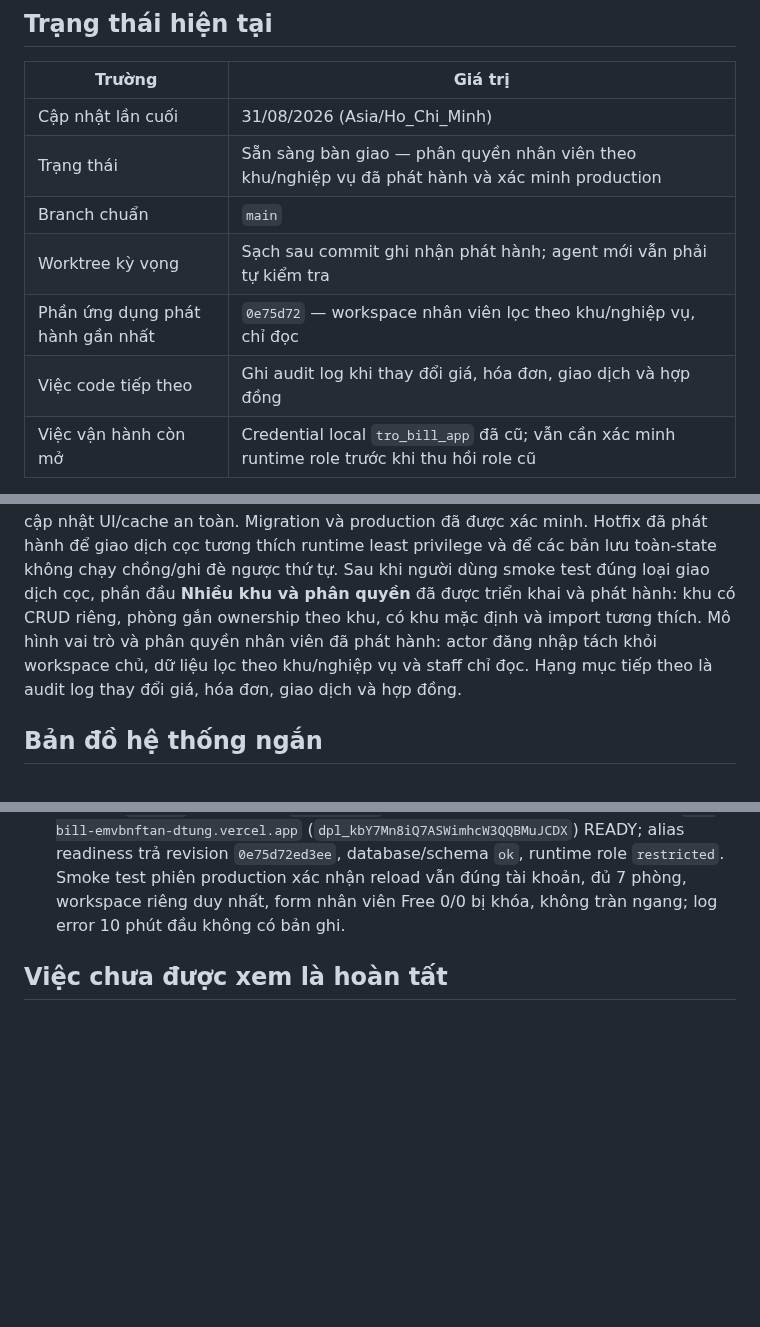
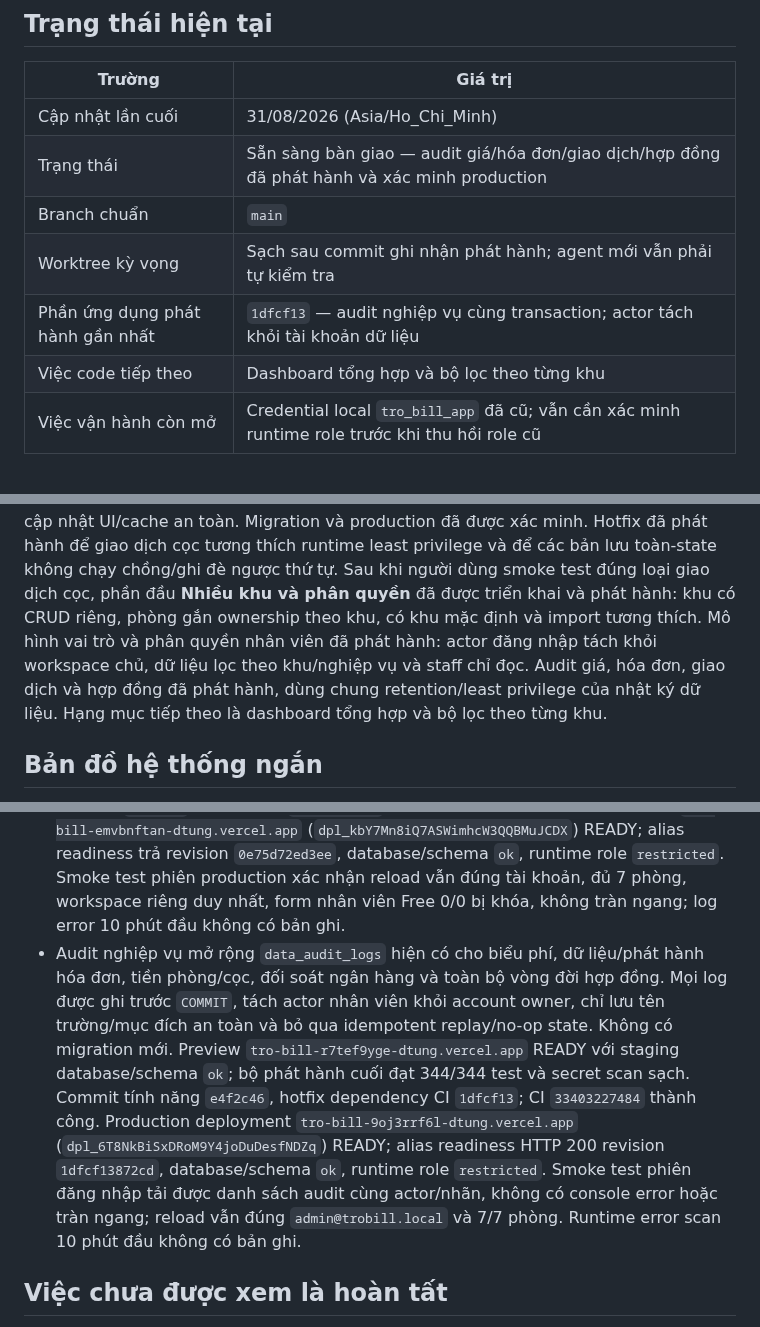
Before and after one commit to DTung1291/tro-bill, a Markdown page: docs/AI_HANDOFF.md, 3 parts joined by grey strips. Rendered like a GitHub page; blank space fills up the shorter version.

Commit message:
docs: record business audit rollout

```diff
--- a/docs/AI_HANDOFF.md
+++ b/docs/AI_HANDOFF.md
@@ -9,11 +9,11 @@ trong `../AGENTS.md`.
 | Trường | Giá trị |
 |---|---|
 | Cập nhật lần cuối | 31/08/2026 (Asia/Ho_Chi_Minh) |
-| Trạng thái | Sẵn sàng bàn giao — phân quyền nhân viên theo khu/nghiệp vụ đã phát hành và xác minh production |
+| Trạng thái | Sẵn sàng bàn giao — audit giá/hóa đơn/giao dịch/hợp đồng đã phát hành và xác minh production |
 | Branch chuẩn | `main` |
 | Worktree kỳ vọng | Sạch sau commit ghi nhận phát hành; agent mới vẫn phải tự kiểm tra |
-| Phần ứng dụng phát hành gần nhất | `0e75d72` — workspace nhân viên lọc theo khu/nghiệp vụ, chỉ đọc |
-| Việc code tiếp theo | Ghi audit log khi thay đổi giá, hóa đơn, giao dịch và hợp đồng |
+| Phần ứng dụng phát hành gần nhất | `1dfcf13` — audit nghiệp vụ cùng transaction; actor tách khỏi tài khoản dữ liệu |
+| Việc code tiếp theo | Dashboard tổng hợp và bộ lọc theo từng khu |
 | Việc vận hành còn mở | Credential local `tro_bill_app` đã cũ; vẫn cần xác minh runtime role trước khi thu hồi role cũ |
 
 Không dùng commit trên bảng làm HEAD mặc định: luôn lấy HEAD thật bằng `git log`.
@@ -31,8 +31,9 @@ dùng smoke test đúng loại giao dịch cọc, phần đầu **Nhiều khu v
 được triển khai và phát hành: khu có CRUD riêng, phòng gắn ownership theo khu,
 có khu mặc định và import tương thích. Mô hình vai trò và phân quyền nhân viên đã
 phát hành: actor đăng nhập tách khỏi workspace chủ, dữ liệu lọc theo khu/nghiệp
-vụ và staff chỉ đọc. Hạng mục tiếp theo là audit log thay đổi giá, hóa đơn, giao
-dịch và hợp đồng.
+vụ và staff chỉ đọc. Audit giá, hóa đơn, giao dịch và hợp đồng đã phát hành,
+dùng chung retention/least privilege của nhật ký dữ liệu. Hạng mục tiếp theo là
+dashboard tổng hợp và bộ lọc theo từng khu.
 
 ## Bản đồ hệ thống ngắn
 
@@ -177,6 +178,20 @@ dịch và hợp đồng.
   runtime role `restricted`. Smoke test phiên production xác nhận reload vẫn
   đúng tài khoản, đủ 7 phòng, workspace riêng duy nhất, form nhân viên Free 0/0
   bị khóa, không tràn ngang; log error 10 phút đầu không có bản ghi.
+- Audit nghiệp vụ mở rộng `data_audit_logs` hiện có cho biểu phí, dữ liệu/phát
+  hành hóa đơn, tiền phòng/cọc, đối soát ngân hàng và toàn bộ vòng đời hợp đồng.
+  Mọi log được ghi trước `COMMIT`, tách actor nhân viên khỏi account owner, chỉ
+  lưu tên trường/mục đích an toàn và bỏ qua idempotent replay/no-op state. Không
+  có migration mới. Preview `tro-bill-r7tef9yge-dtung.vercel.app` READY với
+  staging database/schema `ok`; bộ phát hành cuối đạt 344/344 test và secret
+  scan sạch. Commit tính năng `e4f2c46`, hotfix dependency CI `1dfcf13`; CI
+  `33403227484` thành công. Production deployment
+  `tro-bill-9oj3rrf6l-dtung.vercel.app`
+  (`dpl_6T8NkBiSxDRoM9Y4joDuDesfNDZq`) READY; alias readiness HTTP 200 revision
+  `1dfcf13872cd`, database/schema `ok`, runtime role `restricted`. Smoke test
+  phiên đăng nhập tải được danh sách audit cùng actor/nhãn, không có console
+  error hoặc tràn ngang; reload vẫn đúng `admin@trobill.local` và 7/7 phòng.
+  Runtime error scan 10 phút đầu không có bản ghi.
 
 ## Việc chưa được xem là hoàn tất
 
```
Also changed, not shown: MONETIZATION_CHECKLIST.md (+13 -1 lines).
